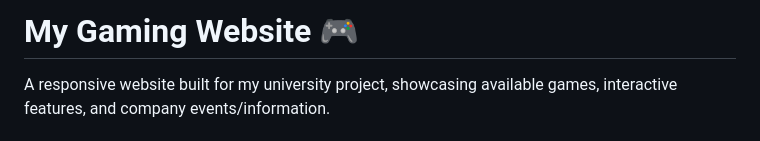
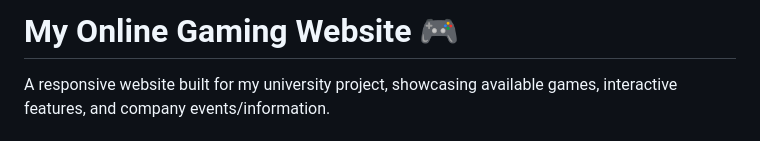
Before and after one commit to Ember-132/Online-Gaming-Website, a Markdown page: README.md, the part around the change. Rendered like a GitHub page.

```diff
--- a/README.md
+++ b/README.md
@@ -1,4 +1,4 @@
-# My Gaming Website 🎮
+# My Online Gaming Website 🎮
 
 A responsive website built for my university project, showcasing available games, interactive features, and company events/information.
 
```
